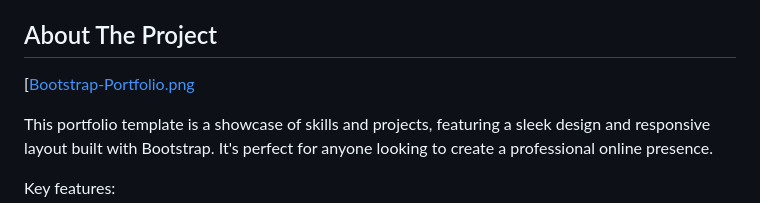
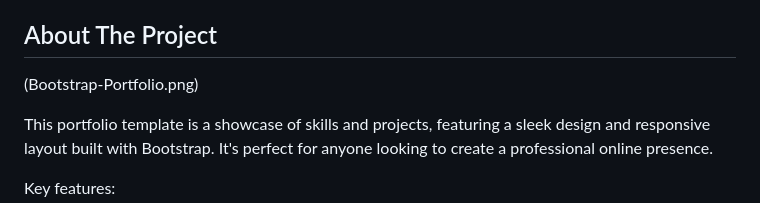
Before and after one commit to ToussaintPhillips/Bootstrap-Portfolio, a Markdown page: README.md, the part around the change. Rendered like a GitHub page.

```diff
--- a/README.md
+++ b/README.md
@@ -44,7 +44,7 @@
 <!-- ABOUT THE PROJECT -->
 ## About The Project
 
-[[Bootstrap-Portfolio.png](Bootstrap-Portfolio.png)
+(Bootstrap-Portfolio.png)
 
 This portfolio template is a showcase of skills and projects, featuring a sleek design and responsive layout built with Bootstrap. It's perfect for anyone looking to create a professional online presence.
 
```
